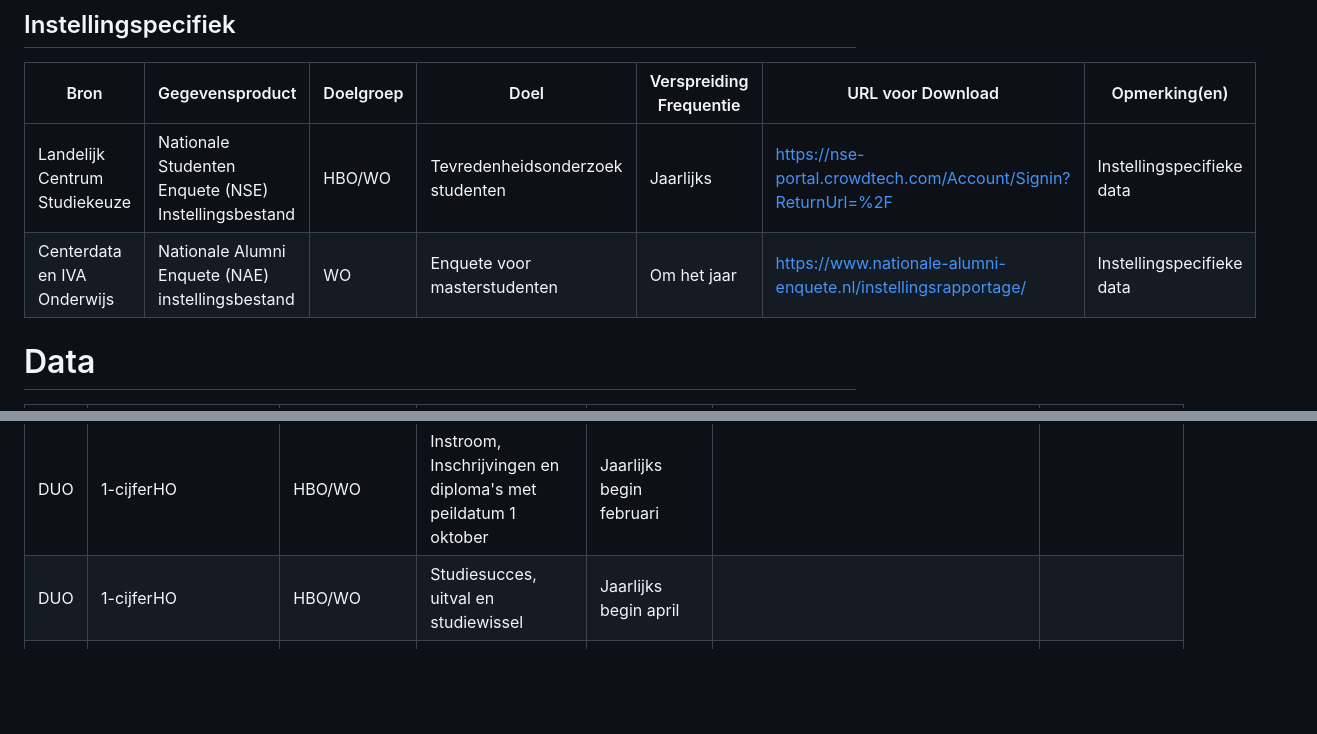
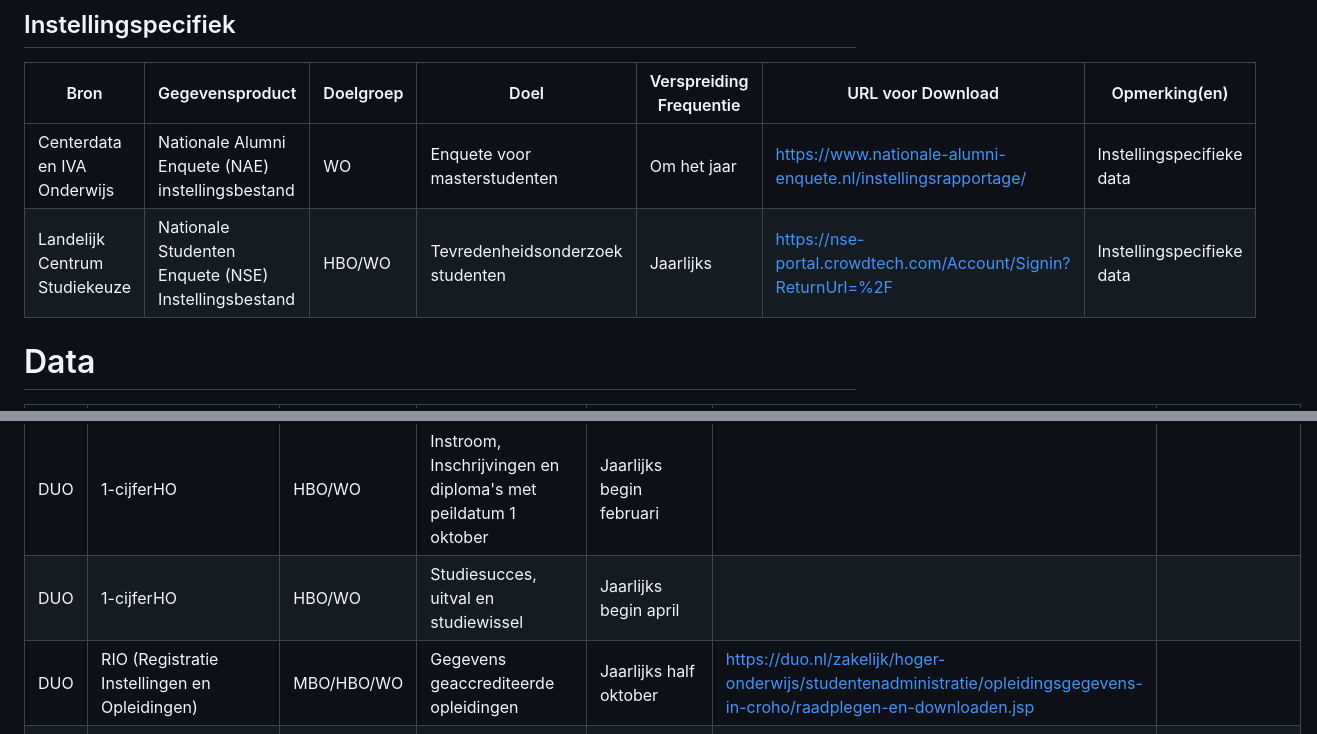
Before and after one commit to cedanl/overzicht-landelijke-databronnen, a Markdown page: README.md, 2 parts joined by grey strips. GitHub-like rendering; blank space fills up the shorter version.

Commit message:
add: RIO

```diff
--- a/README.md
+++ b/README.md
@@ -22,8 +22,8 @@ Een overzicht van beschikbare data in het onderwijs
 
 | Bron | Gegevensproduct | Doelgroep | Doel | Verspreiding Frequentie | URL voor Download | Opmerking(en) |
 | ------------------------- | --------------- | -------- | ---- | ---------------------- | ---------------- | --- |
+| Centerdata en IVA Onderwijs | Nationale Alumni Enquete (NAE) instellingsbestand | WO | Enquete voor masterstudenten | Om het jaar | https://www.nationale-alumni-enquete.nl/instellingsrapportage/ | Instellingspecifieke data |
 | Landelijk Centrum Studiekeuze | Nationale Studenten Enquete (NSE) Instellingsbestand | HBO/WO | Tevredenheidsonderzoek studenten | Jaarlijks | https://nse-portal.crowdtech.com/Account/Signin?ReturnUrl=%2F | Instellingspecifieke data |
-| Centerdata en IVA Onderwijs | Nationale Alumni Enquete (NAE) instellingsbestand | WO | Enquete voor masterstudenten | Om het jaar | https://www.nationale-alumni-enquete.nl/instellingsrapportage/ | Instellingspecifieke data |
 
 # Data
 
@@ -32,6 +32,7 @@ Een overzicht van beschikbare data in het onderwijs
 | ------------------------- | --------------- | -------- | ---- | ---------------------- | ---------------- | --- |
 | DUO | 1-cijferHO | HBO/WO | Instroom, Inschrijvingen en diploma's met peildatum 1 oktober | Jaarlijks begin februari | | |
 | DUO | 1-cijferHO | HBO/WO | Studiesucces, uitval en studiewissel | Jaarlijks begin april | | |
+| DUO | RIO (Registratie Instellingen en Opleidingen) | MBO/HBO/WO | Gegevens geaccrediteerde opleidingen | Jaarlijks half oktober | https://duo.nl/zakelijk/hoger-onderwijs/studentenadministratie/opleidingsgegevens-in-croho/raadplegen-en-downloaden.jsp | |
 | DUO | Register Onderwijsdeelnemers (ROD) | MBO/HBO/WO | Bekostigingsstatus van studenten van uw instelling | Jaarlijks | https://duo.nl/zakelijk/hoger-onderwijs/studentenadministratie/bron-controleren/bekostigingsstatus-studenten.jsp | |
 | DUO | XBRL | HBO | Financiën hogescholen | Jaarlijks half oktober | | |
 | DUO | raho | HBO | Personeel hogescholen | Jaarlijks voorjaar | | |
```
